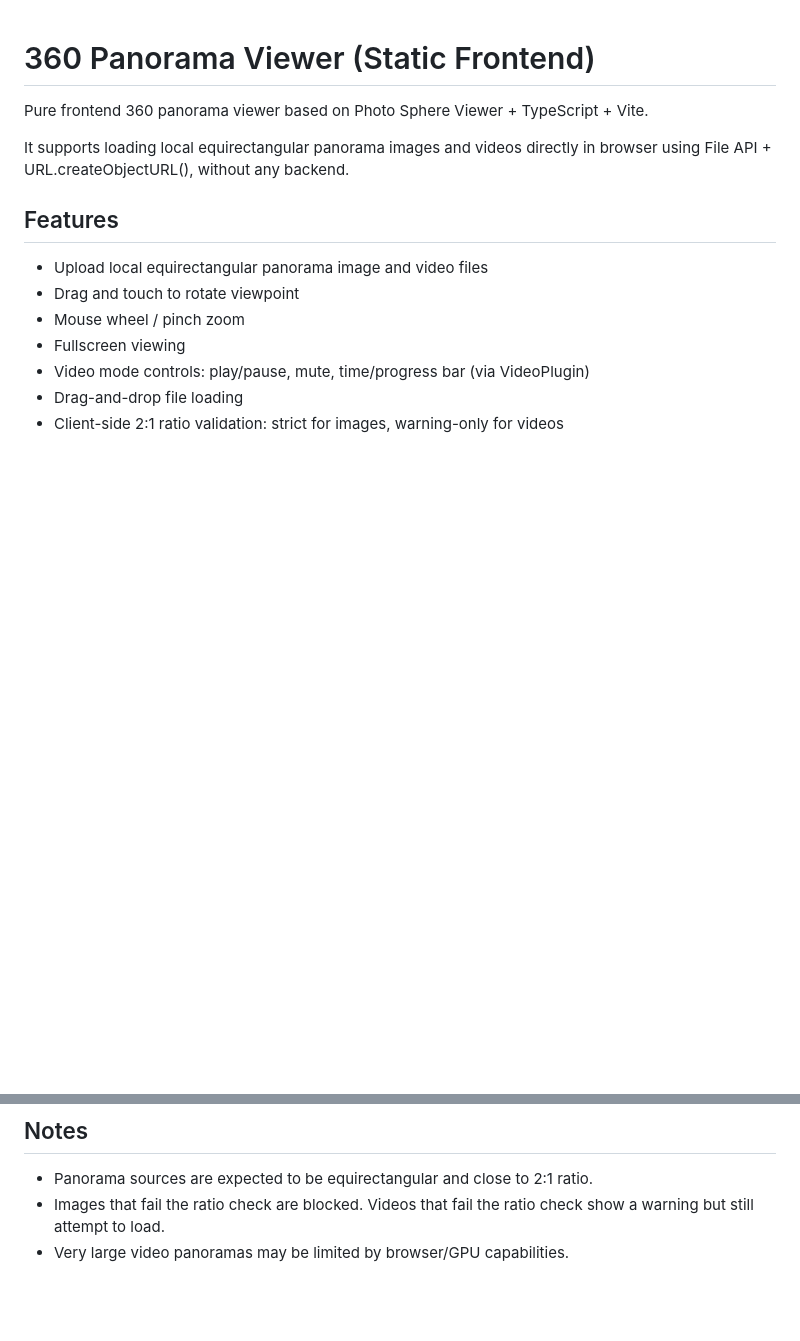
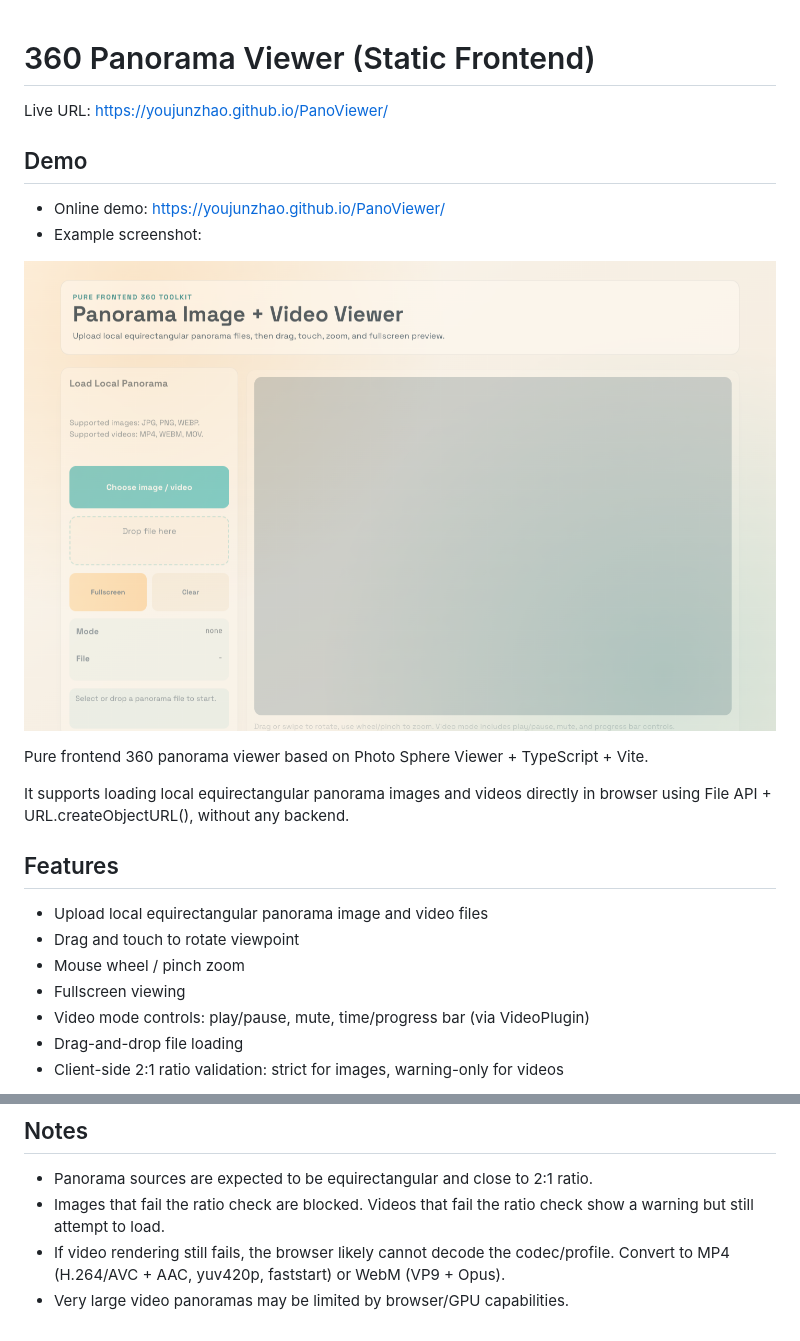
Before and after one commit to YoujunZhao/PanoViewer, a Markdown page: readme.md, 2 parts joined by grey strips. Drawn GitHub-style; pictures changed too: public/demo-screenshot.png (added); blank space fills up the shorter version.

Commit message:
fix: improve video compatibility diagnostics and README demo

```diff
--- a/readme.md
+++ b/readme.md
@@ -1,4 +1,13 @@
 # 360 Panorama Viewer (Static Frontend)
+
+Live URL: https://youjunzhao.github.io/PanoViewer/
+
+## Demo
+
+- Online demo: https://youjunzhao.github.io/PanoViewer/
+- Example screenshot:
+
+![Demo Screenshot](public/demo-screenshot.png)
 
 Pure frontend 360 panorama viewer based on Photo Sphere Viewer + TypeScript + Vite.
 
@@ -88,4 +97,5 @@ Use these settings:
 
 - Panorama sources are expected to be equirectangular and close to 2:1 ratio.
 - Images that fail the ratio check are blocked. Videos that fail the ratio check show a warning but still attempt to load.
+- If video rendering still fails, the browser likely cannot decode the codec/profile. Convert to MP4 (H.264/AVC + AAC, yuv420p, faststart) or WebM (VP9 + Opus).
 - Very large video panoramas may be limited by browser/GPU capabilities.
```
Also changed, not shown: 3 other files.
